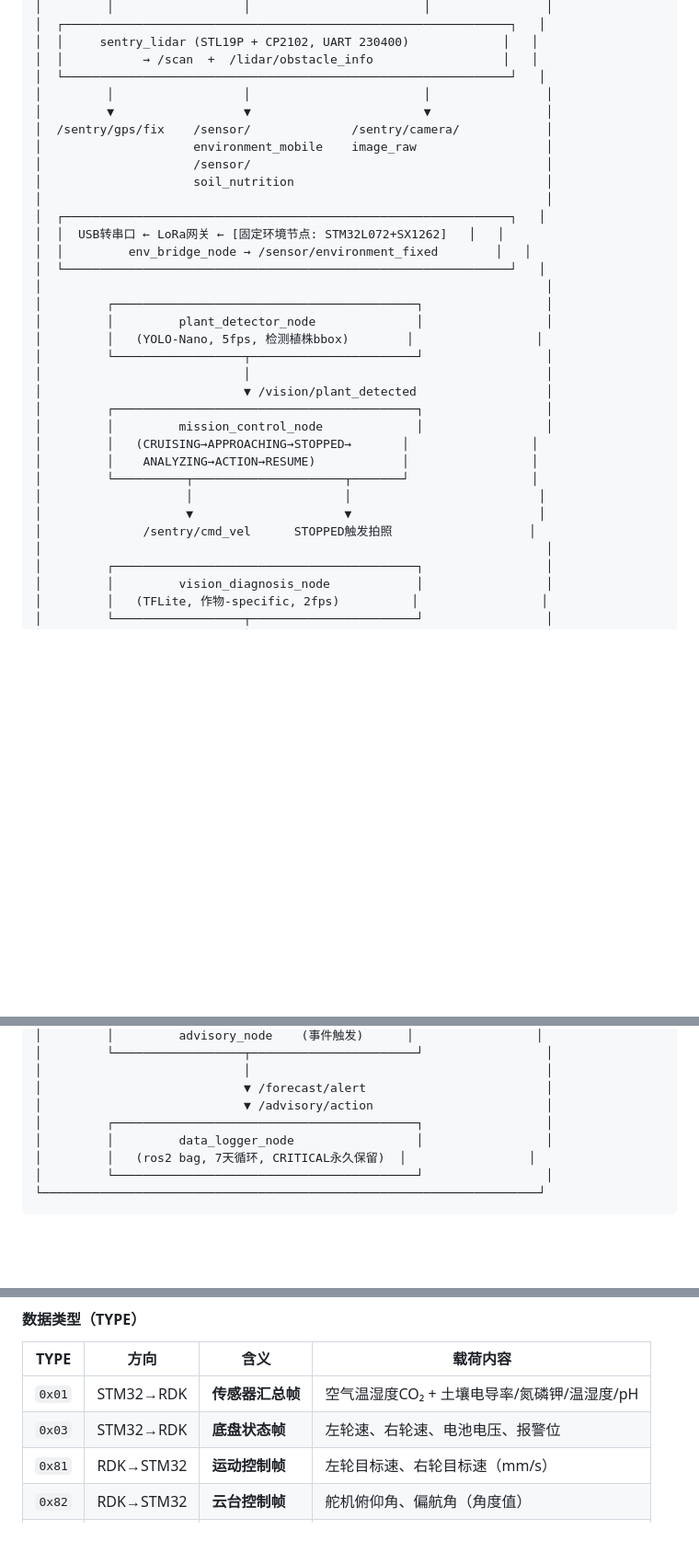
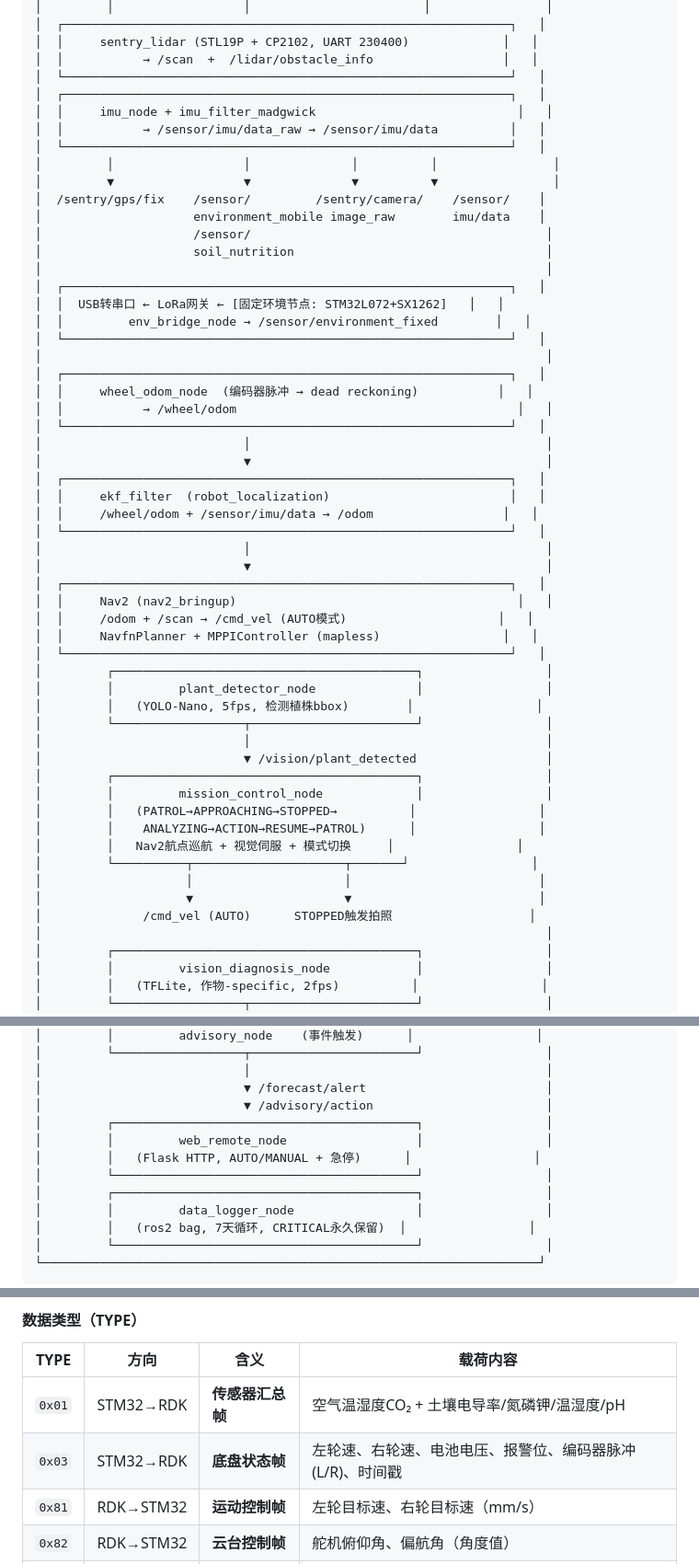
Before and after one commit to wjunhere/smart-agri-sentry, a Markdown page: .claude/PROJECT_CONTEXT.md, 3 parts joined by grey strips. Shown at 92% size. Drawn GitHub-style; blank space fills up the shorter version.

```diff
--- a/.claude/PROJECT_CONTEXT.md
+++ b/.claude/PROJECT_CONTEXT.md
@@ -156,10 +168,14 @@
 │  │     sentry_lidar (STL19P + CP2102, UART 230400)             │   │
 │  │           → /scan  +  /lidar/obstacle_info                  │   │
 │  └──────────────────────────────────────────────────────────────┘   │
-│         │                  │                        │                │
-│         ▼                  ▼                        ▼                │
-│  /sentry/gps/fix    /sensor/              /sentry/camera/            │
-│                     environment_mobile    image_raw                  │
+│  ┌──────────────────────────────────────────────────────────────┐   │
+│  │     imu_node + imu_filter_madgwick                            │   │
+│  │           → /sensor/imu/data_raw → /sensor/imu/data          │   │
+│  └──────────────────────────────────────────────────────────────┘   │
+│         │                  │              │          │                │
+│         ▼                  ▼              ▼          ▼                │
+│  /sentry/gps/fix    /sensor/         /sentry/camera/    /sensor/    │
+│                     environment_mobile image_raw        imu/data    │
 │                     /sensor/                                         │
 │                     soil_nutrition                                   │
 │                                                                      │
@@ -168,6 +184,23 @@
 │  │         env_bridge_node → /sensor/environment_fixed        │   │
 │  └──────────────────────────────────────────────────────────────┘   │
 │                                                                      │
+│  ┌──────────────────────────────────────────────────────────────┐   │
+│  │     wheel_odom_node  (编码器脉冲 → dead reckoning)           │   │
+│  │           → /wheel/odom                                       │   │
+│  └──────────────────────────────────────────────────────────────┘   │
+│                            │                                         │
+│                            ▼                                         │
+│  ┌──────────────────────────────────────────────────────────────┐   │
+│  │     ekf_filter  (robot_localization)                         │   │
+│  │     /wheel/odom + /sensor/imu/data → /odom                  │   │
+│  └──────────────────────────────────────────────────────────────┘   │
+│                            │                                         │
+│                            ▼                                         │
+│  ┌──────────────────────────────────────────────────────────────┐   │
+│  │     Nav2 (nav2_bringup)                                       │   │
+│  │     /odom + /scan → /cmd_vel (AUTO模式)                     │   │
+│  │     NavfnPlanner + MPPIController (mapless)                 │   │
+│  └──────────────────────────────────────────────────────────────┘   │
 │         ┌──────────────────────────────────────────┐                 │
 │         │         plant_detector_node              │                 │
 │         │   (YOLO-Nano, 5fps, 检测植株bbox)        │                 │
@@ -176,12 +209,13 @@
 │                            ▼ /vision/plant_detected                  │
 │         ┌──────────────────────────────────────────┐                 │
 │         │         mission_control_node             │                 │
-│         │   (CRUISING→APPROACHING→STOPPED→       │                 │
-│         │    ANALYZING→ACTION→RESUME)            │                 │
+│         │   (PATROL→APPROACHING→STOPPED→          │                 │
+│         │    ANALYZING→ACTION→RESUME→PATROL)      │                 │
+│         │   Nav2航点巡航 + 视觉伺服 + 模式切换     │                 │
 │         └──────────┬─────────────────────┬───────┘                 │
 │                    │                     │                          │
 │                    ▼                     ▼                          │
-│              /sentry/cmd_vel      STOPPED触发拍照                   │
+│              /cmd_vel (AUTO)      STOPPED触发拍照                   │
 │                                                                      │
 │         ┌──────────────────────────────────────────┐                 │
 │         │         vision_diagnosis_node            │                 │
@@ -203,6 +237,10 @@
 │                            │                                         │
 │                            ▼ /forecast/alert                         │
 │                            ▼ /advisory/action                        │
+│         ┌──────────────────────────────────────────┐                 │
+│         │         web_remote_node                  │                 │
+│         │   (Flask HTTP, AUTO/MANUAL + 急停)      │                 │
+│         └──────────────────────────────────────────┘                 │
 │         ┌──────────────────────────────────────────┐                 │
 │         │         data_logger_node                 │                 │
 │         │   (ros2 bag, 7天循环, CRITICAL永久保留)  │                 │
@@ -229,7 +267,7 @@
 | TYPE | 方向 | 含义 | 载荷内容 |
 |------|------|------|----------|
 | `0x01` | STM32→RDK | **传感器汇总帧** | 空气温湿度CO₂ + 土壤电导率/氮磷钾/温湿度/pH |
-| `0x03` | STM32→RDK | **底盘状态帧** | 左轮速、右轮速、电池电压、报警位 |
+| `0x03` | STM32→RDK | **底盘状态帧** | 左轮速、右轮速、电池电压、报警位、编码器脉冲(L/R)、时间戳 |
 | `0x81` | RDK→STM32 | **运动控制帧** | 左轮目标速、右轮目标速（mm/s） |
 | `0x82` | RDK→STM32 | **云台控制帧** | 舵机俯仰角、偏航角（角度值） |
 | `0x83` | RDK→STM32 | **模式切换帧** | 0x00=待机, 0x01=遥控, 0x02=自动巡航 |
```
Also changed, not shown: other parts of .claude/PROJECT_CONTEXT.md (+26 -10 lines).
